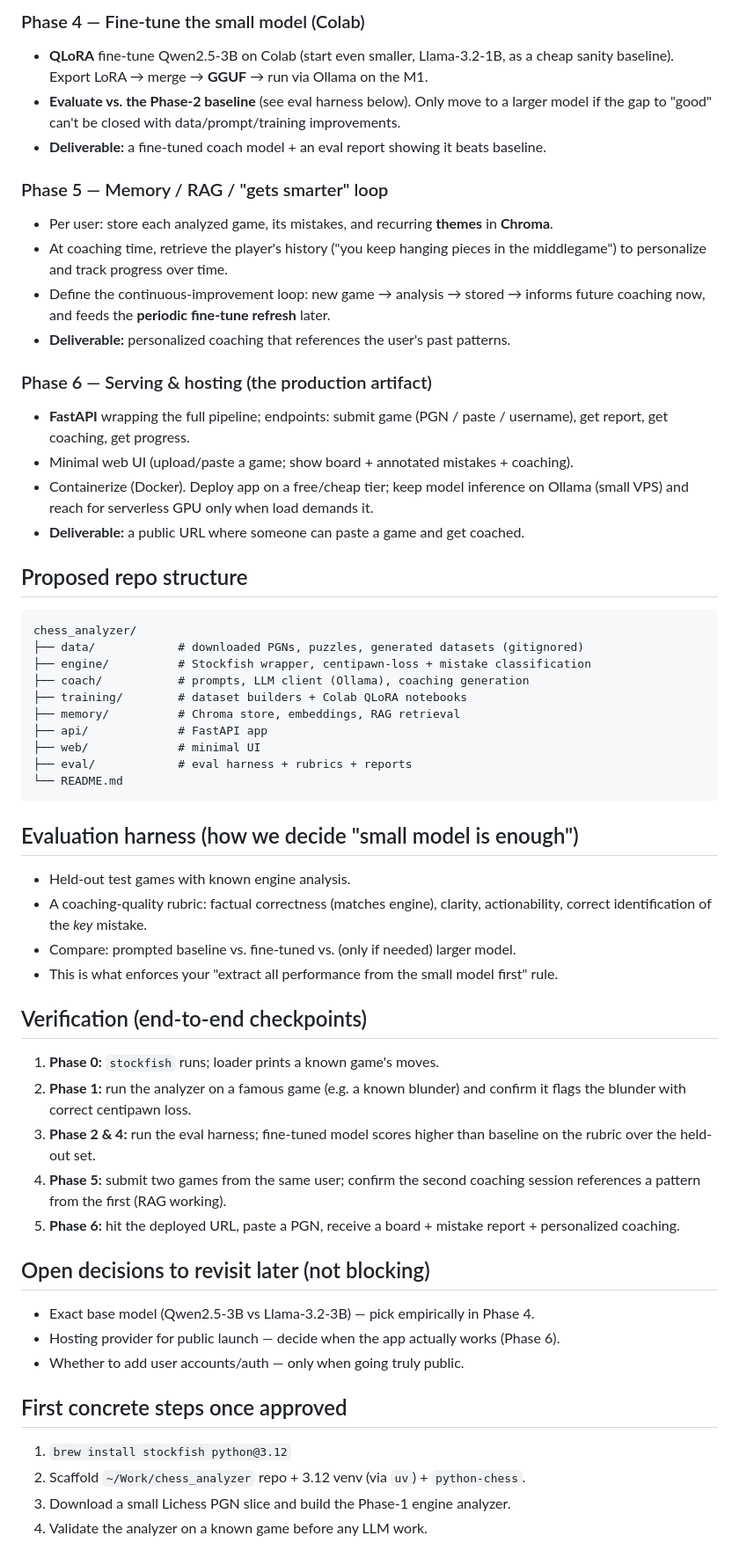
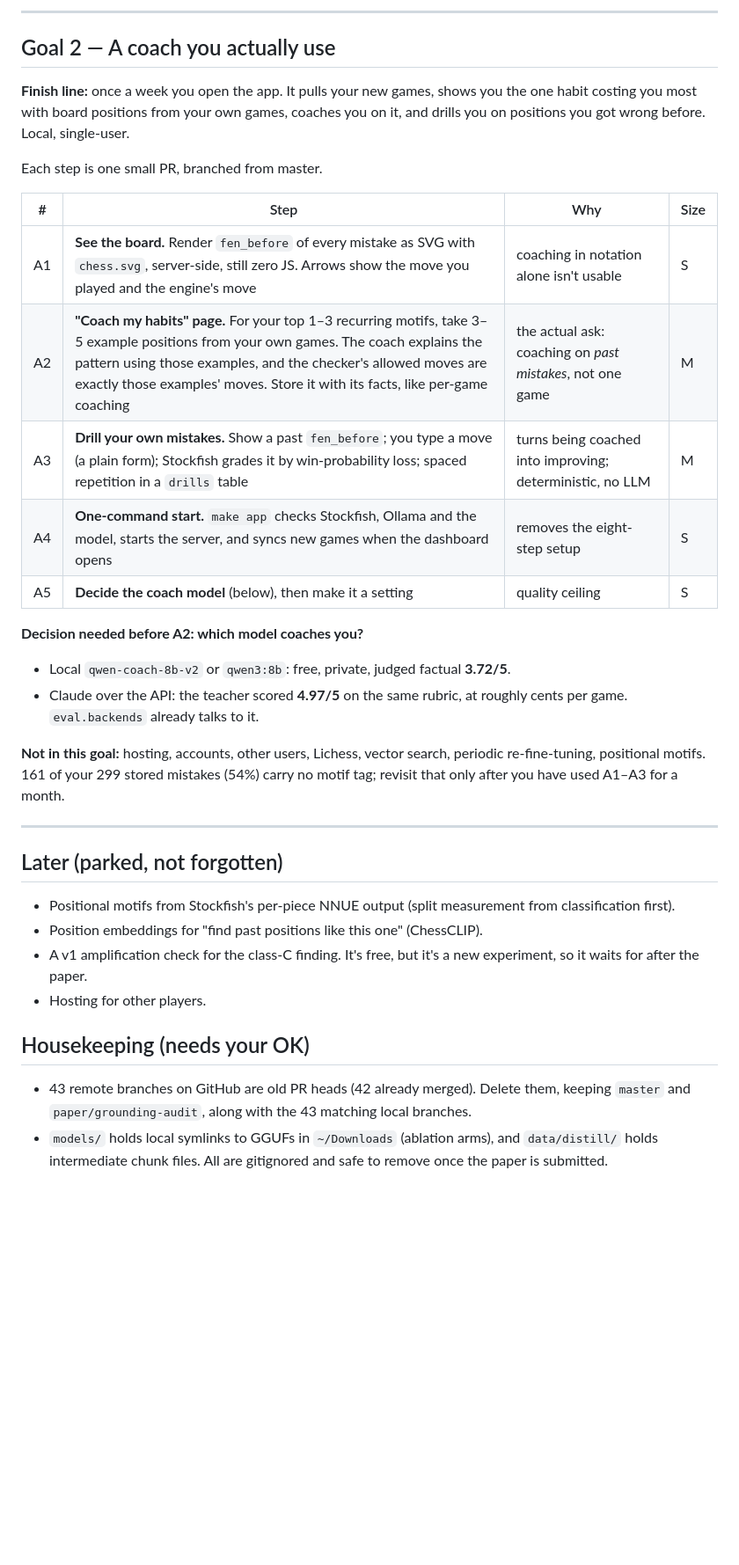
Before and after one commit to mishal9/AI-Chess-Coach, a Markdown page: PLAN.md, the part around one of its changes. Shown at 88% size. GitHub-like rendering; blank space fills up the shorter version.

````diff
--- a/PLAN.md
+++ b/PLAN.md
@@ -108,66 +94,43 @@ Whole stack can run at **$0** to start.
 
-### Phase 4 — Fine-tune the small model (Colab)
-- **QLoRA** fine-tune Qwen2.5-3B on Colab (start even smaller, Llama-3.2-1B, as a cheap
-  sanity baseline). Export LoRA → merge → **GGUF** → run via Ollama on the M1.
-- **Evaluate vs. the Phase-2 baseline** (see eval harness below). Only move to a larger
-  model if the gap to "good" can't be closed with data/prompt/training improvements.
-- **Deliverable:** a fine-tuned coach model + an eval report showing it beats baseline.
+---
 
-### Phase 5 — Memory / RAG / "gets smarter" loop
-- Per user: store each analyzed game, its mistakes, and recurring **themes** in **Chroma**.
-- At coaching time, retrieve the player's history ("you keep hanging pieces in the
-  middlegame") to personalize and track progress over time.
-- Define the continuous-improvement loop: new game → analysis → stored → informs future
-  coaching now, and feeds the **periodic fine-tune refresh** later.
-- **Deliverable:** personalized coaching that references the user's past patterns.
+## Goal 2 — A coach you actually use
 
-### Phase 6 — Serving & hosting (the production artifact)
-- **FastAPI** wrapping the full pipeline; endpoints: submit game (PGN / paste / username),
-  get report, get coaching, get progress.
-- Minimal web UI (upload/paste a game; show board + annotated mistakes + coaching).
-- Containerize (Docker). Deploy app on a free/cheap tier; keep model inference on Ollama
-  (small VPS) and reach for serverless GPU only when load demands it.
-- **Deliverable:** a public URL where someone can paste a game and get coached.
+**Finish line:** once a week you open the app. It pulls your new games, shows you the one habit
+costing you most with board positions from your own games, coaches you on it, and drills you on
+positions you got wrong before. Local, single-user.
 
-## Proposed repo structure
-```
-chess_analyzer/
-├── data/            # downloaded PGNs, puzzles, generated datasets (gitignored)
-├── engine/          # Stockfish wrapper, centipawn-loss + mistake classification
-├── coach/           # prompts, LLM client (Ollama), coaching generation
-├── training/        # dataset builders + Colab QLoRA notebooks
-├── memory/          # Chroma store, embeddings, RAG retrieval
-├── api/             # FastAPI app
-├── web/             # minimal UI
-├── eval/            # eval harness + rubrics + reports
-└── README.md
-```
+Each step is one small PR, branched from master.
 
-## Evaluation harness (how we decide "small model is enough")
-- Held-out test games with known engine analysis.
-- A coaching-quality rubric: factual correctness (matches engine), clarity,
-  actionability, correct identification of the *key* mistake.
-- Compare: prompted baseline vs. fine-tuned vs. (only if needed) larger model.
-- This is what enforces your "extract all performance from the small model first" rule.
+| # | Step | Why | Size |
+|---|---|---|---|
+| A1 | **See the board.** Render `fen_before` of every mistake as SVG with `chess.svg`, server-side, still zero JS. Arrows show the move you played and the engine's move | coaching in notation alone isn't usable | S |
+| A2 | **"Coach my habits" page.** For your top 1–3 recurring motifs, take 3–5 example positions from your own games. The coach explains the pattern using those examples, and the checker's allowed moves are exactly those examples' moves. Store it with its facts, like per-game coaching | the actual ask: coaching on *past mistakes*, not one game | M |
+| A3 | **Drill your own mistakes.** Show a past `fen_before`; you type a move (a plain form); Stockfish grades it by win-probability loss; spaced repetition in a `drills` table | turns being coached into improving; deterministic, no LLM | M |
+| A4 | **One-command start.** `make app` checks Stockfish, Ollama and the model, starts the server, and syncs new games when the dashboard opens | removes the eight-step setup | S |
+| A5 | **Decide the coach model** (below), then make it a setting | quality ceiling | S |
 
-## Verification (end-to-end checkpoints)
-1. **Phase 0:** `stockfish` runs; loader prints a known game's moves.
-2. **Phase 1:** run the analyzer on a famous game (e.g. a known blunder) and confirm it
-   flags the blunder with correct centipawn loss.
-3. **Phase 2 & 4:** run the eval harness; fine-tuned model scores higher than baseline on
-   the rubric over the held-out set.
-4. **Phase 5:** submit two games from the same user; confirm the second coaching session
-   references a pattern from the first (RAG working).
-5. **Phase 6:** hit the deployed URL, paste a PGN, receive a board + mistake report +
-   personalized coaching.
+**Decision needed before A2: which model coaches you?**
+- Local `qwen-coach-8b-v2` or `qwen3:8b`: free, private, judged factual **3.72/5**.
+- Claude over the API: the teacher scored **4.97/5** on the same rubric, at roughly cents per
+  game. `eval.backends` already talks to it.
 
-## Open decisions to revisit later (not blocking)
-- Exact base model (Qwen2.5-3B vs Llama-3.2-3B) — pick empirically in Phase 4.
-- Hosting provider for public launch — decide when the app actually works (Phase 6).
-- Whether to add user accounts/auth — only when going truly public.
+**Not in this goal:** hosting, accounts, other users, Lichess, vector search, periodic
+re-fine-tuning, positional motifs. 161 of your 299 stored mistakes (54%) carry no motif tag;
+revisit that only after you have used A1–A3 for a month.
 
-## First concrete steps once approved
-1. `brew install stockfish python@3.12`
-2. Scaffold `~/Work/chess_analyzer` repo + 3.12 venv (via `uv`) + `python-chess`.
-3. Download a small Lichess PGN slice and build the Phase-1 engine analyzer.
-4. Validate the analyzer on a known game before any LLM work.
+---
+
+## Later (parked, not forgotten)
+
+- Positional motifs from Stockfish's per-piece NNUE output (split measurement from classification first).
+- Position embeddings for "find past positions like this one" (ChessCLIP).
+- A v1 amplification check for the class-C finding. It's free, but it's a new experiment, so it waits for after the paper.
+- Hosting for other players.
+
+## Housekeeping (needs your OK)
+
+- 43 remote branches on GitHub are old PR heads (42 already merged). Delete them, keeping `master`
+  and `paper/grounding-audit`, along with the 43 matching local branches.
+- `models/` holds local symlinks to GGUFs in `~/Downloads` (ablation arms), and `data/distill/`
+  holds intermediate chunk files. All are gitignored and safe to remove once the paper is submitted.
````
Also changed, not shown: other parts of PLAN.md (+77 -91 lines).
